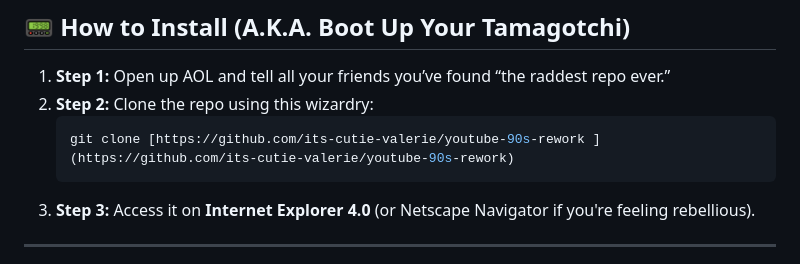
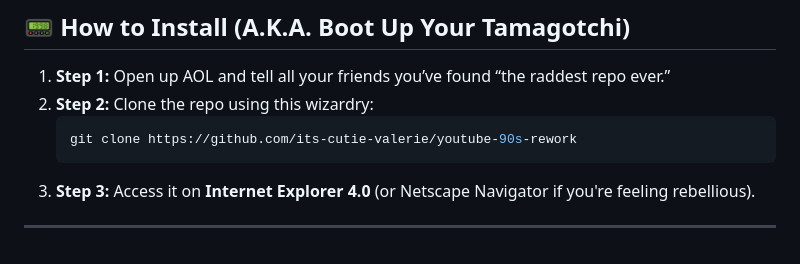
Before and after one commit to its-cutie-valerie/youtube-90s-rework, a Markdown page: README.md, the part around the change. GitHub-like rendering.

````diff
--- a/README.md
+++ b/README.md
@@ -28,7 +28,7 @@ Expect a lot of cats.
 1. **Step 1:** Open up AOL and tell all your friends you’ve found “the raddest repo ever.”
 2. **Step 2:** Clone the repo using this wizardry:
    ```bash
-   git clone [https://github.com/its-cutie-valerie/youtube-90s-rework ](https://github.com/its-cutie-valerie/youtube-90s-rework)
+   git clone https://github.com/its-cutie-valerie/youtube-90s-rework
    ```
 3. **Step 3:** Access it on **Internet Explorer 4.0** (or Netscape Navigator if you're feeling rebellious).
 ---
````
